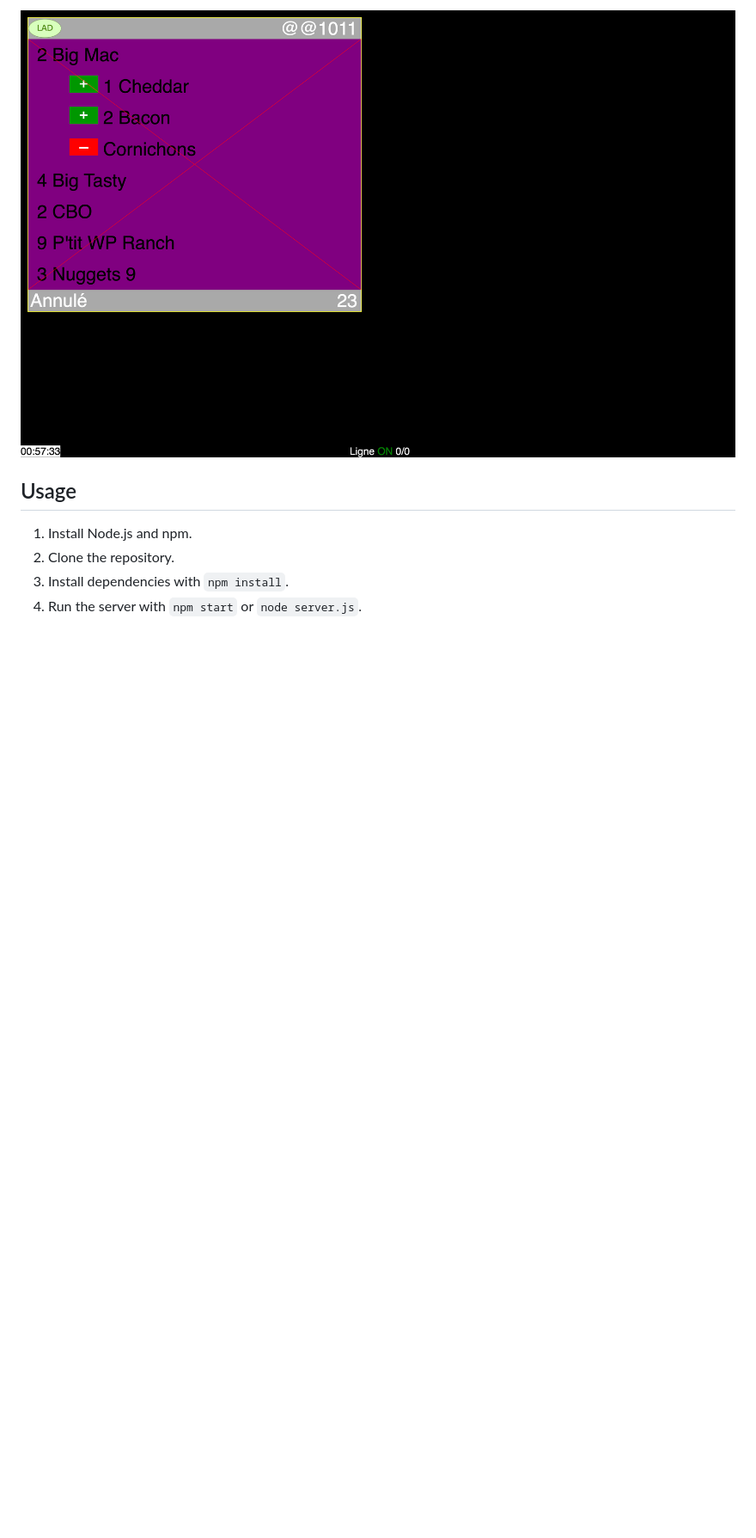
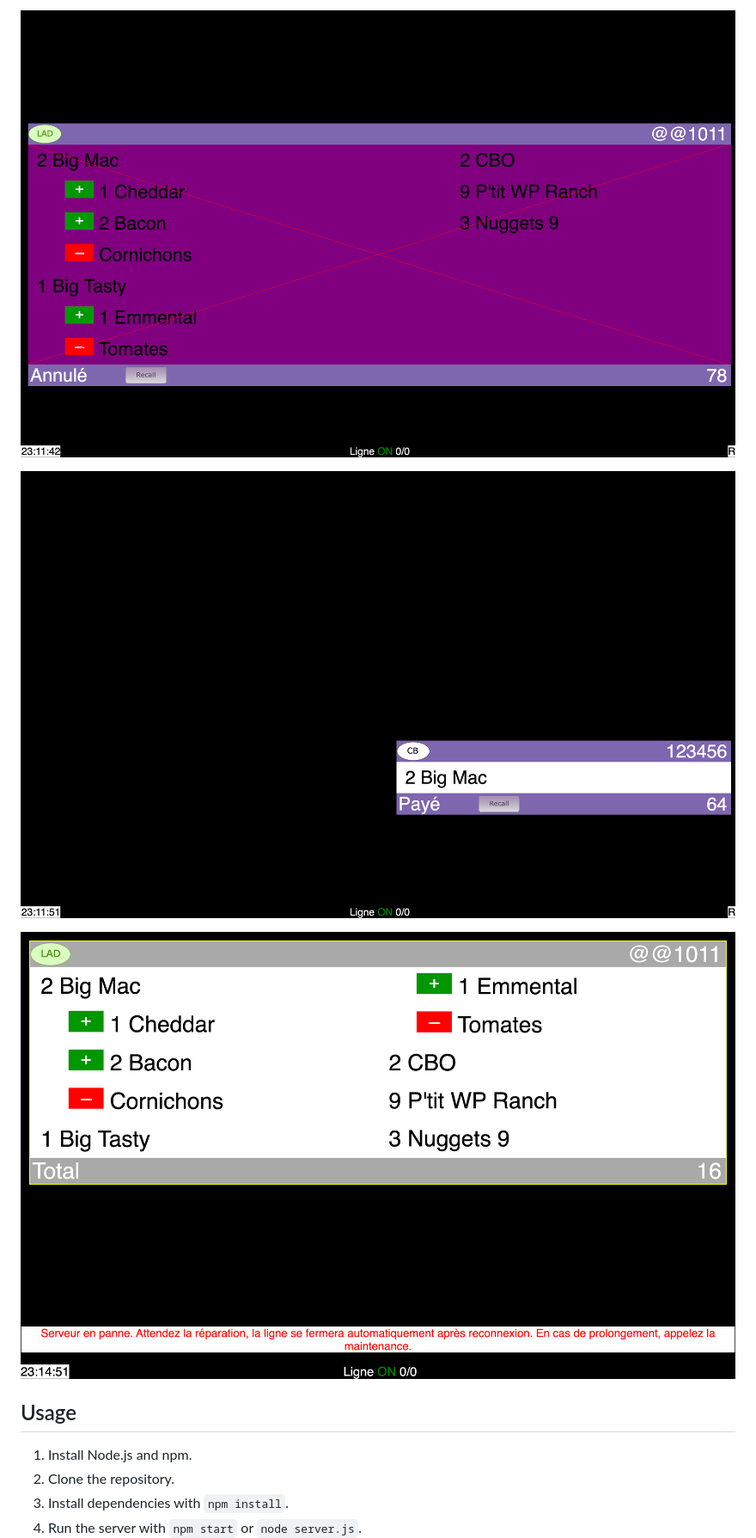
Before and after one commit to DanielDSM23/mcdo_order, a Markdown page: README.md, the part around one of its changes. Shown at 86% size. GitHub-like rendering; pictures changed too: screenshots/5.png, screenshots/6.png (added), screenshots/7.png (added); blank space fills up the shorter version.

Commit message:
Screenshots added

```diff
--- a/README.md
+++ b/README.md
@@ -24,5 +24,10 @@ OrderL1 is a server-client system built with Node.js and Socket.IO to manage and
 
-  ![Front when order is cancelled](screenshots/5.png)
+  ![Recall when order is cancelled](screenshots/5.png)
+
+  ![Recall when order is paid](screenshots/6.png)
+
+  ![Recall when server is not working](screenshots/7.png)
+
 
 
 ## Usage
```
Also changed, not shown: other parts of README.md (+2 -2 lines), screenshots/2.png, screenshots/3.png, screenshots/4.png, 2 other files.
